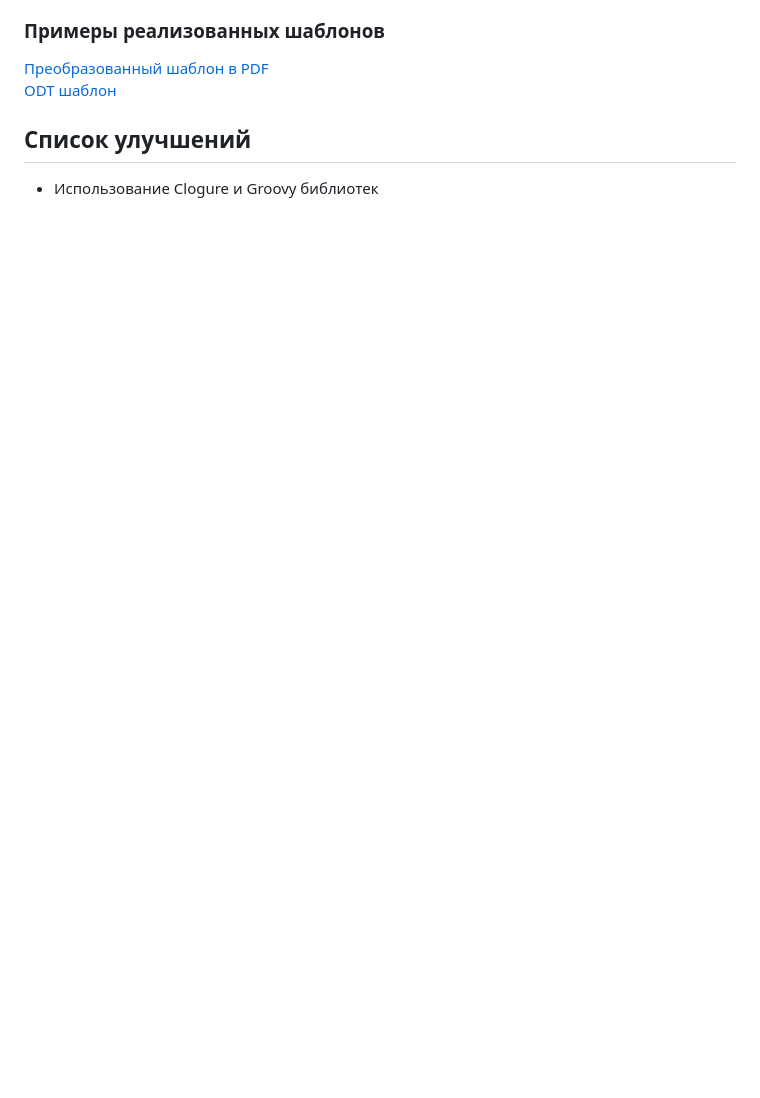
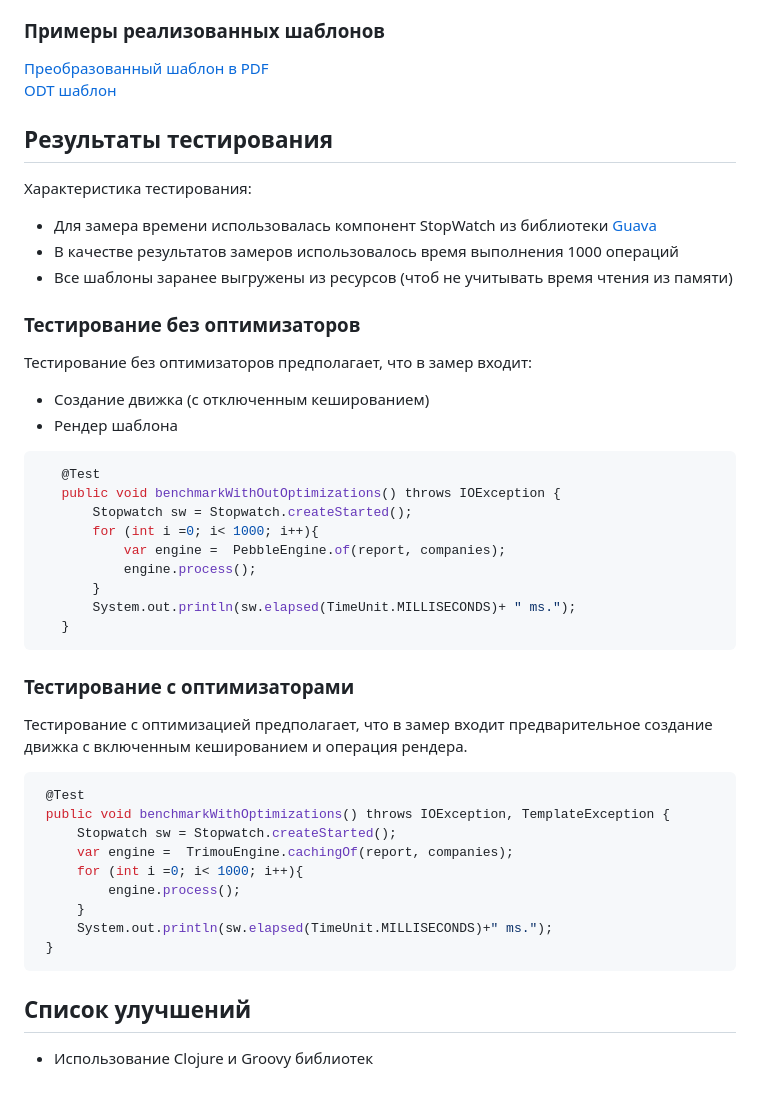
Before and after one commit to rodkot/Snapster, a Markdown page: README.md, the part around the change. GitHub-like rendering; blank space fills up the shorter version.

Commit message:
DCGN-3957 Добавил описание типов benchmark тестирований

````diff
--- a/README.md
+++ b/README.md
@@ -108,7 +108,46 @@
 [Преобразованный шаблон в PDF](./docs/OfficesReport.pdf)
 [ODT шаблон](./docs/ReportCompanies.odt)
 
+## Результаты тестирования
+
+Характеристика тестирования:
+- Для замера времени использовалась компонент StopWatch из библиотеки [Guava](https://github.com/google/guava?ysclid=m78zlftyls759452872)
+- В качестве результатов замеров использовалось время выполнения 1000 операций
+- Все шаблоны заранее выгружены из ресурсов (чтоб не учитывать время чтения из памяти)
+
+### Тестирование без оптимизаторов
+
+Тестирование без оптимизаторов предполагает, что в замер входит:
+- Создание движка (с отключенным кешированием)
+- Рендер шаблона
+
+```java
+   @Test
+   public void benchmarkWithOutOptimizations() throws IOException {
+       Stopwatch sw = Stopwatch.createStarted();
+       for (int i =0; i< 1000; i++){
+           var engine =  PebbleEngine.of(report, companies);
+           engine.process();
+       }
+       System.out.println(sw.elapsed(TimeUnit.MILLISECONDS)+ " ms.");
+   }
+```
+### Тестирование с оптимизаторами
+
+Тестирование с оптимизацией предполагает, что в замер входит предварительное создание движка с включенным кешированием и операция рендера.
+```java
+ @Test
+ public void benchmarkWithOptimizations() throws IOException, TemplateException {
+     Stopwatch sw = Stopwatch.createStarted();
+     var engine =  TrimouEngine.cachingOf(report, companies);
+     for (int i =0; i< 1000; i++){
+         engine.process();
+     }
+     System.out.println(sw.elapsed(TimeUnit.MILLISECONDS)+" ms.");
+ }
+```
+
 
 ## Список улучшений
 
-- Использование Clogure и Groovy библиотек
+- Использование Clojure и Groovy библиотек
````
